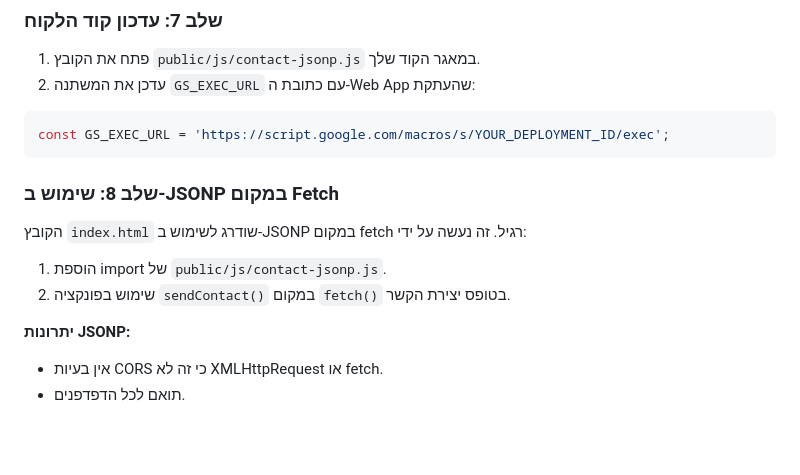
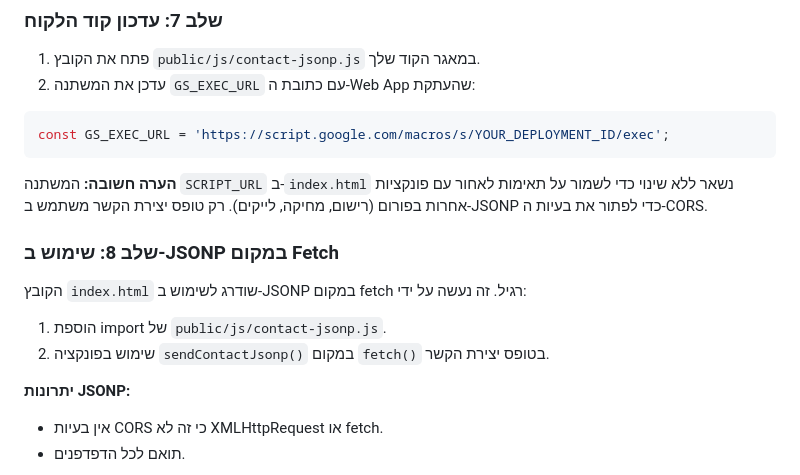
Before and after one commit to hidon1/0, a Markdown page: README.md, the part around the change. Rendered like a GitHub page; blank space fills up the shorter version.

Commit message:
Update README with clarifications about JSONP integration
Co-authored-by: hidon1 <212171561+hidon1@users.noreply.github.com>

````diff
--- a/README.md
+++ b/README.md
@@ -72,12 +72,14 @@ const CONTACT_RECIPIENT = "your-email@gmail.com";  // כתובת האימייל
 const GS_EXEC_URL = 'https://script.google.com/macros/s/YOUR_DEPLOYMENT_ID/exec';
 ```
 
+**הערה חשובה:** המשתנה `SCRIPT_URL` ב-`index.html` נשאר ללא שינוי כדי לשמור על תאימות לאחור עם פונקציות אחרות בפורום (רישום, מחיקה, לייקים). רק טופס יצירת הקשר משתמש ב-JSONP כדי לפתור את בעיות ה-CORS.
+
 ### שלב 8: שימוש ב-JSONP במקום Fetch
 
 הקובץ `index.html` שודרג לשימוש ב-JSONP במקום fetch רגיל. זה נעשה על ידי:
 
 1. הוספת import של `public/js/contact-jsonp.js`.
-2. שימוש בפונקציה `sendContact()` במקום `fetch()` בטופס יצירת הקשר.
+2. שימוש בפונקציה `sendContactJsonp()` במקום `fetch()` בטופס יצירת הקשר.
 
 **יתרונות JSONP:**
 - אין בעיות CORS כי זה לא XMLHttpRequest או fetch.
````
